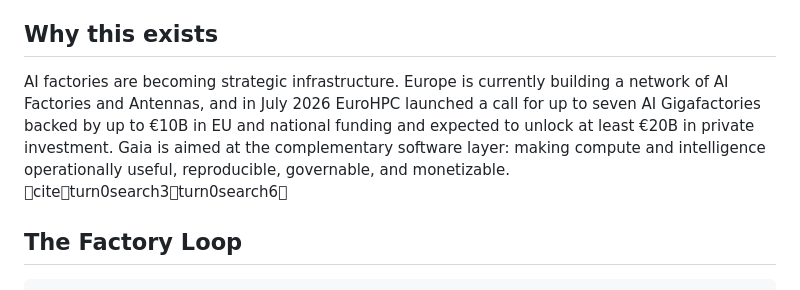
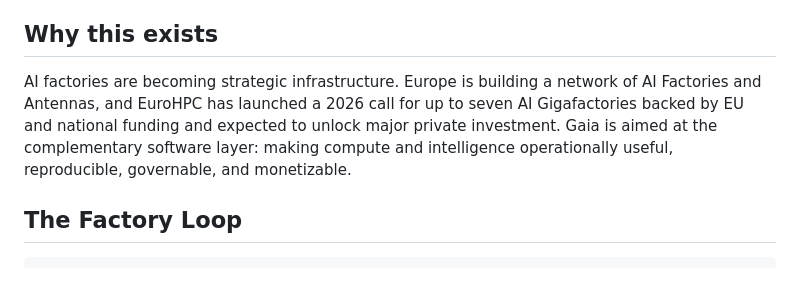
Before and after one commit to machackabook/Gaia-The-Nexus-Generation, a Markdown page: README.md, the part around the change. Drawn GitHub-style.

Commit message:
docs: clean public README of tool-specific citation markup

```diff
--- a/README.md
+++ b/README.md
@@ -6,7 +6,7 @@
 
 ## Why this exists
 
-AI factories are becoming strategic infrastructure. Europe is currently building a network of AI Factories and Antennas, and in July 2026 EuroHPC launched a call for up to seven AI Gigafactories backed by up to €10B in EU and national funding and expected to unlock at least €20B in private investment. Gaia is aimed at the complementary software layer: making compute and intelligence operationally useful, reproducible, governable, and monetizable. citeturn0search3turn0search6
+AI factories are becoming strategic infrastructure. Europe is building a network of AI Factories and Antennas, and EuroHPC has launched a 2026 call for up to seven AI Gigafactories backed by EU and national funding and expected to unlock major private investment. Gaia is aimed at the complementary software layer: making compute and intelligence operationally useful, reproducible, governable, and monetizable.
 
 ## The Factory Loop
 
```
